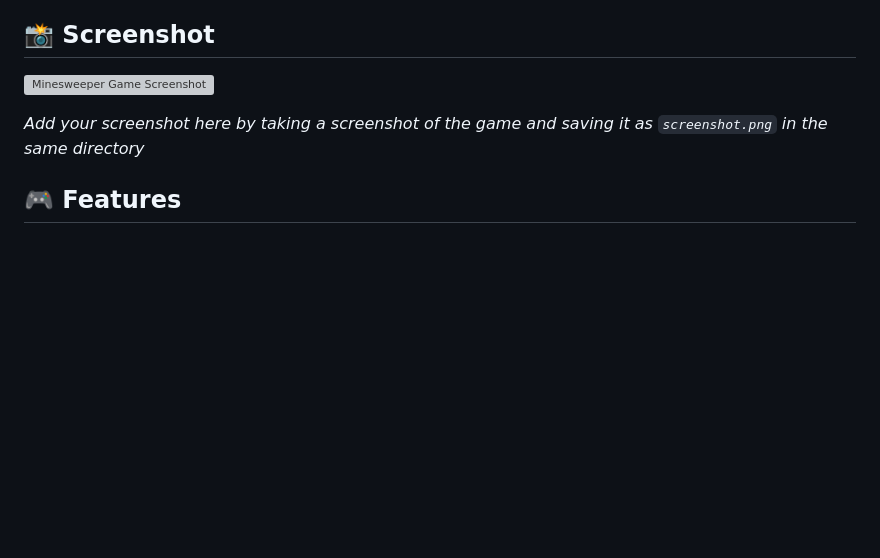
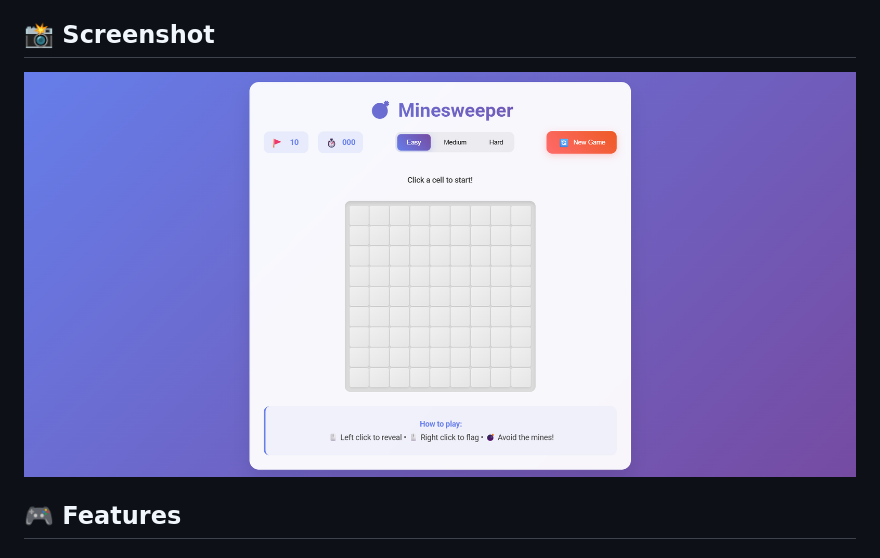
Before and after one commit to dhruva3010/Minesweeper-HTML-game, a Markdown page: README.md, the part around the change. GitHub-like rendering; blank space fills up the shorter version; grey boxes are pictures that could not be loaded.

Commit message:
fixed typo

```diff
--- a/README.md
+++ b/README.md
@@ -4,9 +4,7 @@ A beautiful, modern implementation of the classic Minesweeper game built with HT
 
 ## 📸 Screenshot
 
-![Minesweeper Game Screenshot](screenshot.png)
-
-*Add your screenshot here by taking a screenshot of the game and saving it as `screenshot.png` in the same directory*
+![Minesweeper Game Screenshot](Screenshot.png)
 
 ## 🎮 Features
 
```
